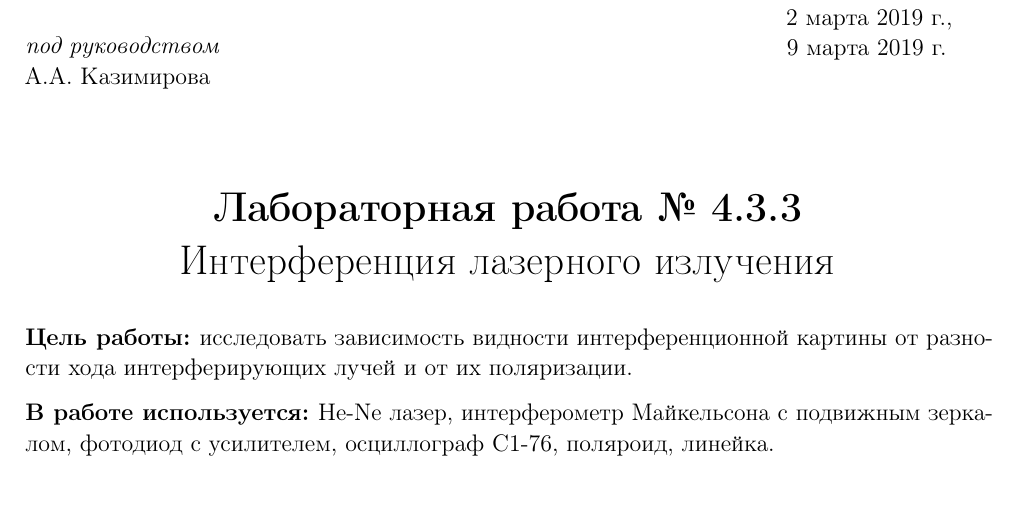
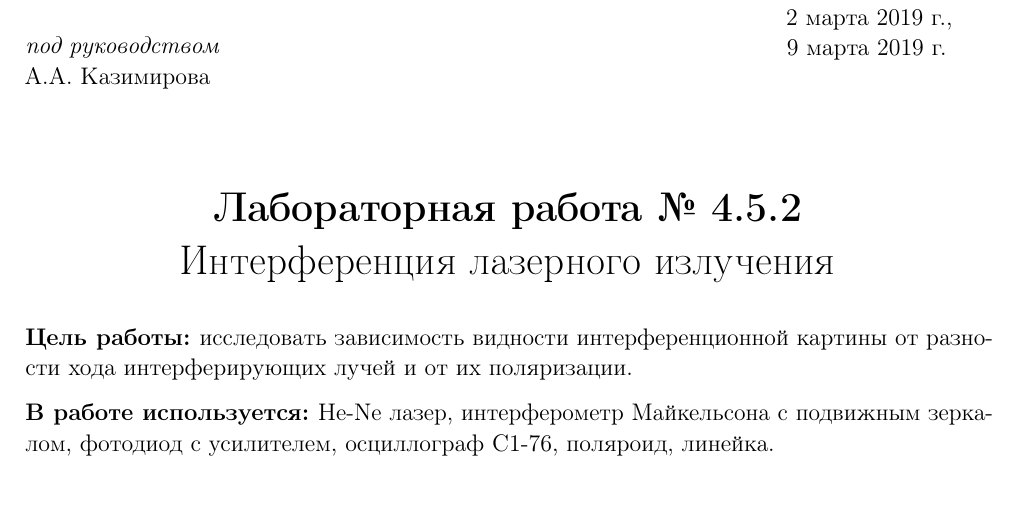
Before and after one commit to matthewBarabash/sem4.labs, a LaTeX document (lab4.5.2/lab4.5.2.tex): part of page 1 of 7, cut so that both start at the same text. The pictures show the PDF file lab4.5.2/lab4.5.2.pdf that the author committed with the source.

Commit message:
Add files via upload

```diff
--- a/lab4.5.2/lab4.5.2.tex
+++ b/lab4.5.2/lab4.5.2.tex
@@ -16,7 +16,7 @@
 \end{minipage}
 \\[20pt]
 \begin{center}
-	\LARGE{\textbf{Лабораторная работа № 4.3.3}\\
+	\LARGE{\textbf{Лабораторная работа № 4.5.2}\\
 		Интерференция лазерного излучения\\[20pt]}
 \end{center}
 
```
Also changed, not shown: lab4.5.2/lab4.5.2.pdf.
